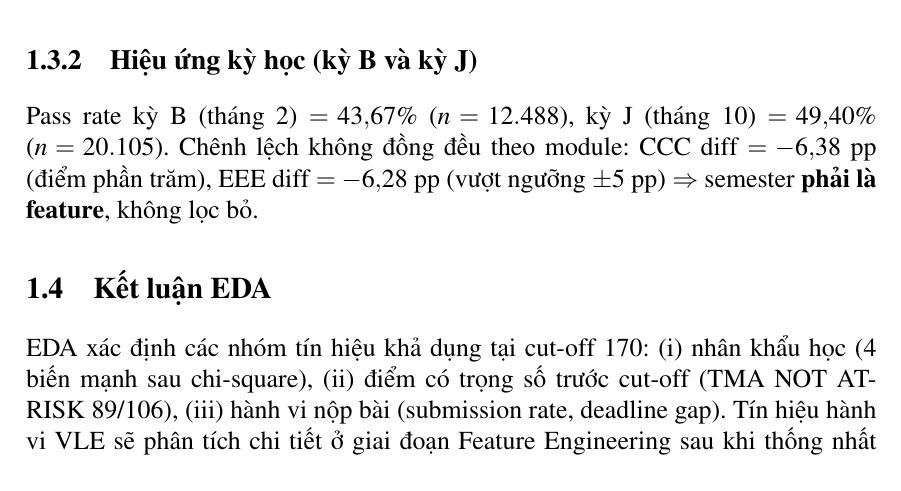
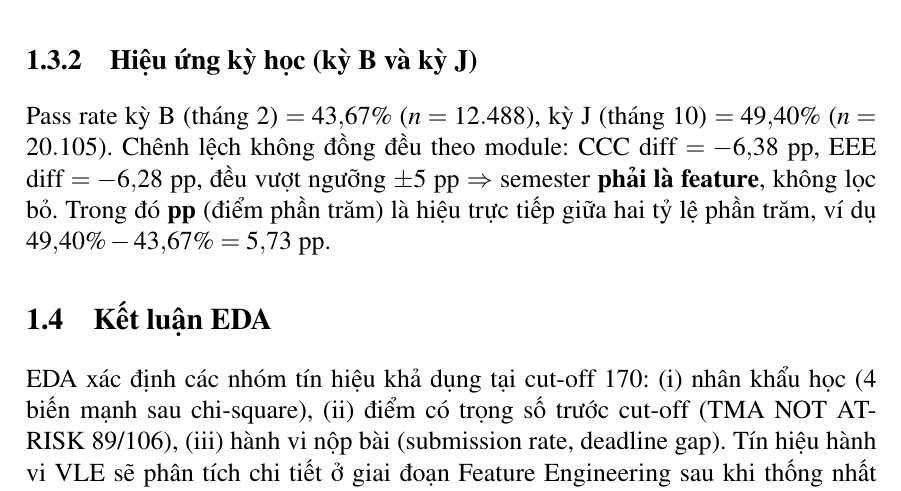
Before and after one commit to phuocindacs/CS-313-Data-Mining, a LaTeX document (report/main.tex, which reads report/section_I.tex): part of page 5 of 10, cut so that both start at the same text. Compiled offline with pdfLaTeX.

Commit message:
docs(report): explain 'pp' meaning with concrete example in section 1.3.2

```diff
--- a/report/section_I.tex
+++ b/report/section_I.tex
@@ -161,8 +161,10 @@ người học. Do đó mô hình chỉ giữ 4 biến nhân khẩu học còn l
 
 Pass rate kỳ B (tháng 2) $= 43{,}67\%$ ($n=12.488$), kỳ J (tháng 10)
 $= 49{,}40\%$ ($n=20.105$). Chênh lệch không đồng đều theo module: CCC
-diff $= -6{,}38$ pp (điểm phần trăm), EEE diff $= -6{,}28$ pp (vượt ngưỡng $\pm 5$ pp)
-$\Rightarrow$ semester \textbf{phải là feature}, không lọc bỏ.
+diff $= -6{,}38$ pp, EEE diff $= -6{,}28$ pp, đều vượt ngưỡng $\pm 5$ pp
+$\Rightarrow$ semester \textbf{phải là feature}, không lọc bỏ. Trong đó
+\textbf{pp} (điểm phần trăm) là hiệu trực tiếp giữa hai tỷ lệ phần trăm,
+ví dụ $49{,}40\% - 43{,}67\% = 5{,}73$ pp.
 
 % ------------------------------------------------------------
 \subsection{Kết luận EDA}
```
Also changed, not shown: report/main.pdf.
